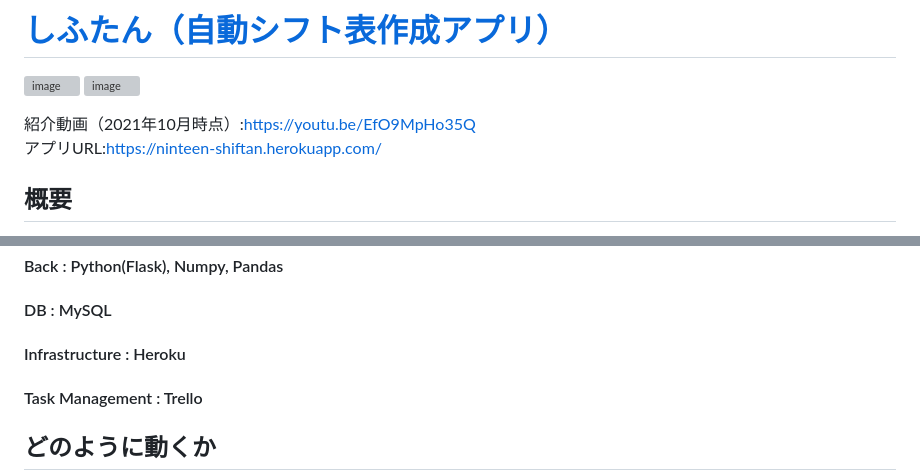
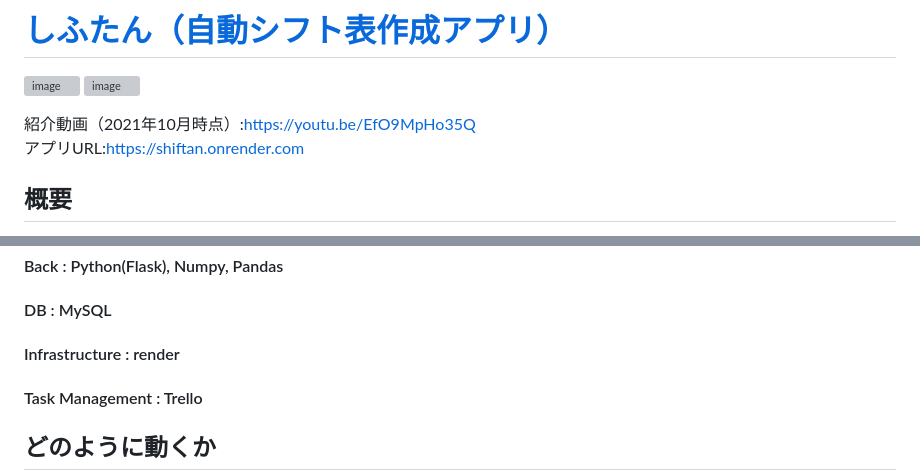
Before and after one commit to yamato3010/shiftan, a Markdown page: README.md, 2 parts joined by grey strips. GitHub-like rendering; grey boxes are pictures that could not be loaded.

Commit message:
Heroku無償プラン廃止によりrenderに移行

```diff
--- a/README.md
+++ b/README.md
@@ -3,7 +3,7 @@
 ![image](https://user-images.githubusercontent.com/84577532/203667870-a1a2de6a-6f6d-4442-a574-b3dd3f3b303f.png)
 
 紹介動画（2021年10月時点）:https://youtu.be/EfO9MpHo35Q
-アプリURL:https://ninteen-shiftan.herokuapp.com/
+アプリURL:https://shiftan.onrender.com
 
 
 ## 概要
@@ -31,7 +31,7 @@
 #### Front : HTML/CSS, BootStarap
 #### Back : Python(Flask), Numpy, Pandas
 #### DB : MySQL
-#### Infrastructure : Heroku
+#### Infrastructure : render
 #### Task Management : Trello
 
 ## どのように動くか
```
